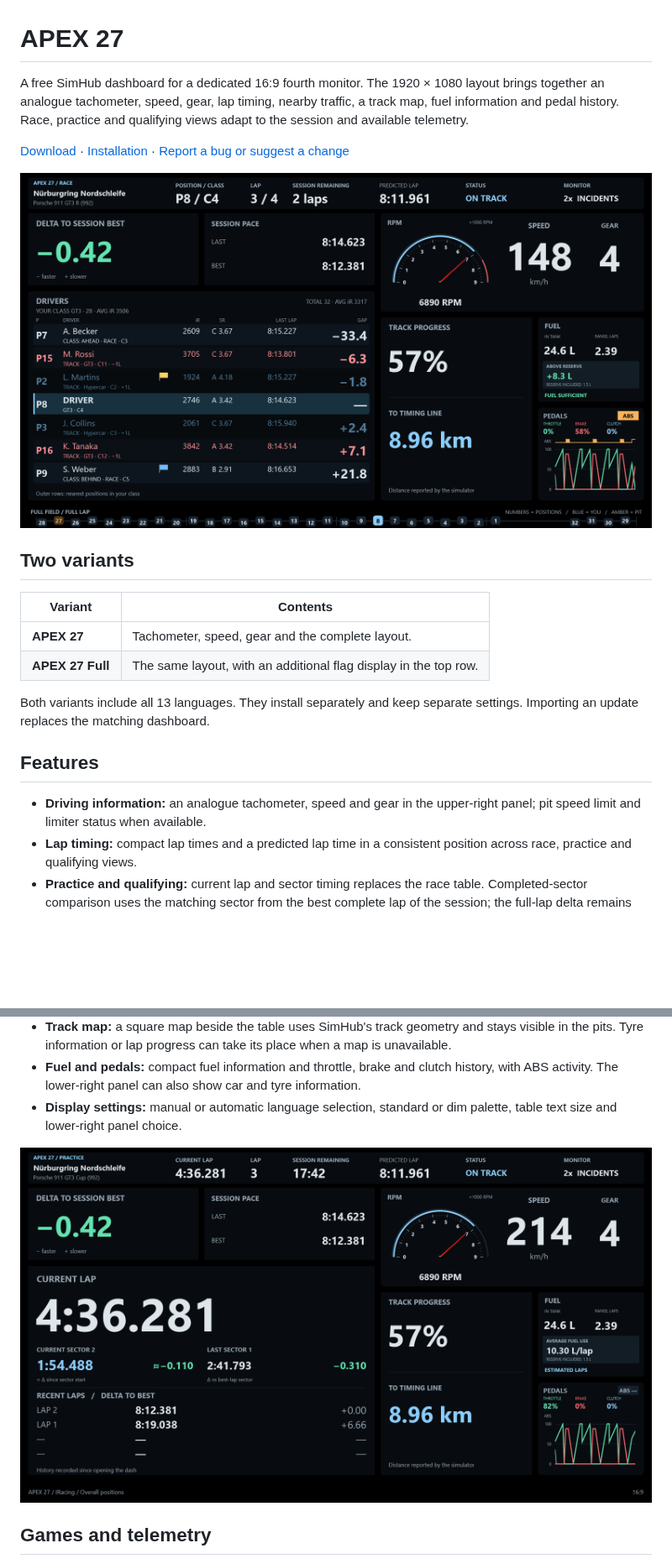
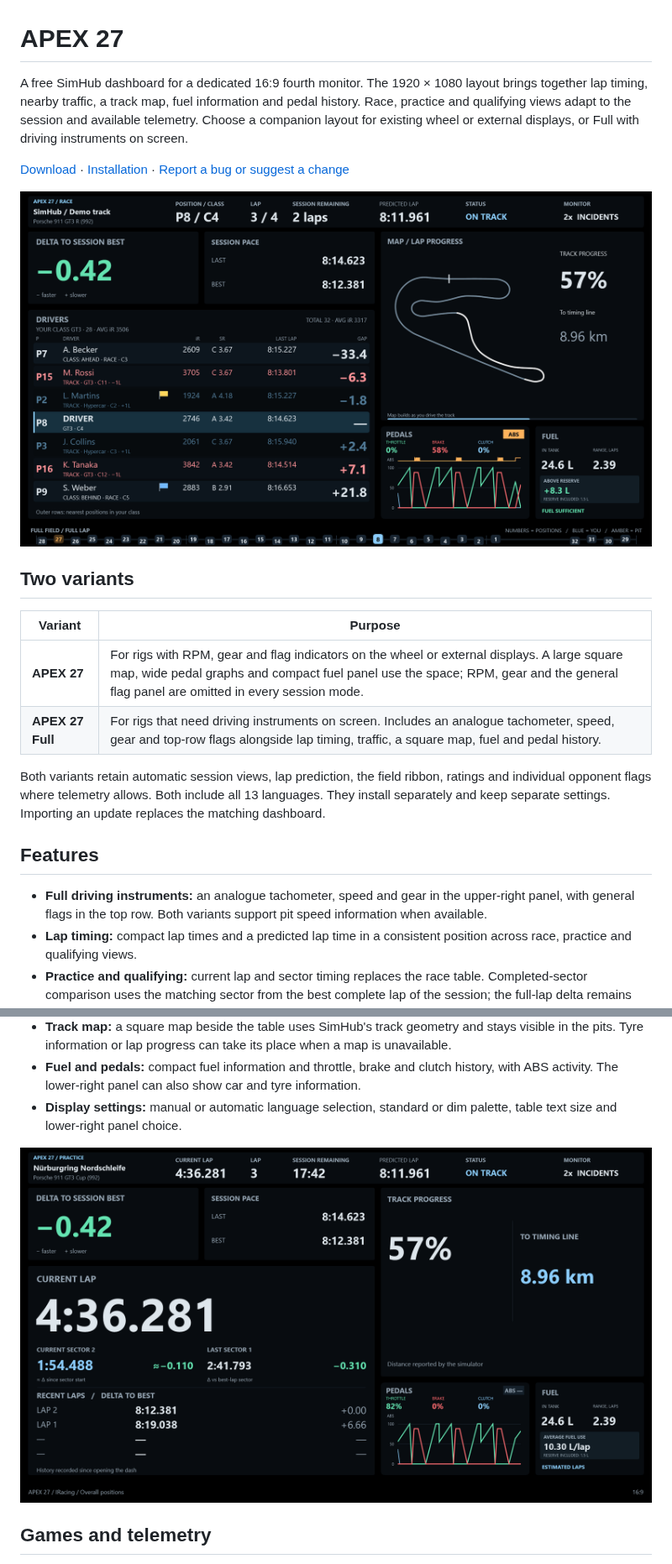
Before and after one commit to Lord-of-the-Bots/apex27, a Markdown page: README.md, 2 parts joined by grey strips. Shown at 84% size. GitHub-like rendering; pictures changed too: assets/standard-map.png, assets/standard-practice.png, assets/standard-race.png; blank space fills up the shorter version.

Commit message:
Use dedicated layouts for external displays and full instruments

```diff
--- a/README.md
+++ b/README.md
@@ -1,23 +1,23 @@
 # APEX 27
 
-A free SimHub dashboard for a dedicated 16:9 fourth monitor. The 1920 × 1080 layout brings together an analogue tachometer, speed, gear, lap timing, nearby traffic, a track map, fuel information and pedal history. Race, practice and qualifying views adapt to the session and available telemetry.
+A free SimHub dashboard for a dedicated 16:9 fourth monitor. The 1920 × 1080 layout brings together lap timing, nearby traffic, a track map, fuel information and pedal history. Race, practice and qualifying views adapt to the session and available telemetry. Choose a companion layout for existing wheel or external displays, or Full with driving instruments on screen.
 
 [Download](https://github.com/Lord-of-the-Bots/apex27/releases/latest) · [Installation](INSTALL.md) · [Report a bug or suggest a change](https://github.com/Lord-of-the-Bots/apex27/issues)
 
-![APEX 27 standard race view](assets/standard-race.png)
+![APEX 27](assets/standard-map.png)
 
 ## Two variants
 
-| Variant | Contents |
+| Variant | Purpose |
 | --- | --- |
-| **APEX 27** | Tachometer, speed, gear and the complete layout. |
-| **APEX 27 Full** | The same layout, with an additional flag display in the top row. |
+| **APEX 27** | For rigs with RPM, gear and flag indicators on the wheel or external displays. A large square map, wide pedal graphs and compact fuel panel use the space; RPM, gear and the general flag panel are omitted in every session mode. |
+| **APEX 27 Full** | For rigs that need driving instruments on screen. Includes an analogue tachometer, speed, gear and top-row flags alongside lap timing, traffic, a square map, fuel and pedal history. |
 
-Both variants include all 13 languages. They install separately and keep separate settings. Importing an update replaces the matching dashboard.
+Both variants retain automatic session views, lap prediction, the field ribbon, ratings and individual opponent flags where telemetry allows. Both include all 13 languages. They install separately and keep separate settings. Importing an update replaces the matching dashboard.
 
 ## Features
 
-- **Driving information:** an analogue tachometer, speed and gear in the upper-right panel; pit speed limit and limiter status when available.
+- **Full driving instruments:** an analogue tachometer, speed and gear in the upper-right panel, with general flags in the top row. Both variants support pit speed information when available.
 - **Lap timing:** compact lap times and a predicted lap time in a consistent position across race, practice and qualifying views.
 - **Practice and qualifying:** current lap and sector timing replaces the race table. Completed-sector comparison uses the matching sector from the best complete lap of the session; the full-lap delta remains separate.
 - **Multiclass traffic:** the closest rivals ahead and behind in your class occupy fixed table rows, with nearby track traffic and your car between them. Labels distinguish race gaps from track intervals. Choose seven rows or five rows with larger text.
```
Also changed, not shown: other parts of README.md (+2 -2 lines), INSTALL.md (+3 -3 lines), assets/standard-qualifying.png, 4 other files.
